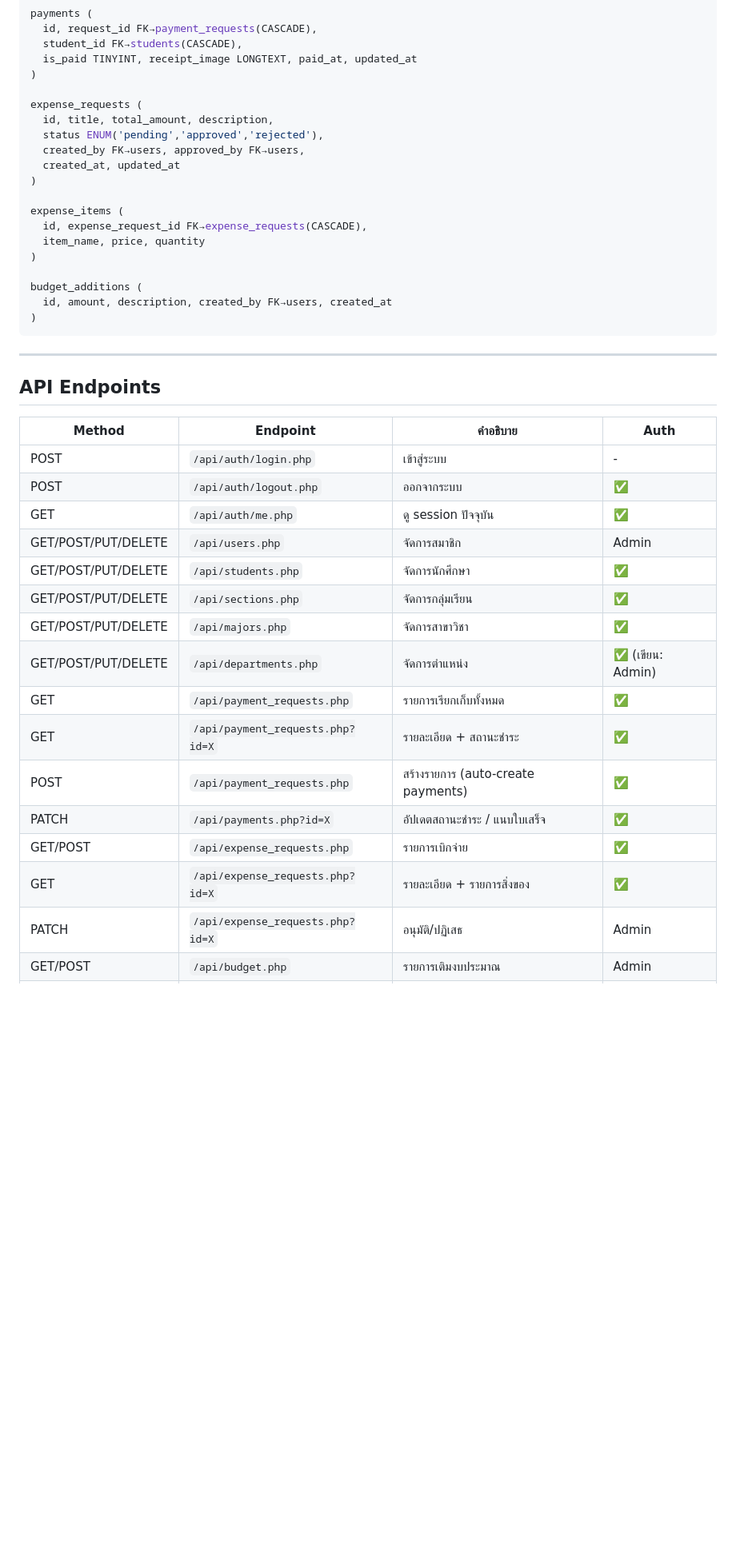
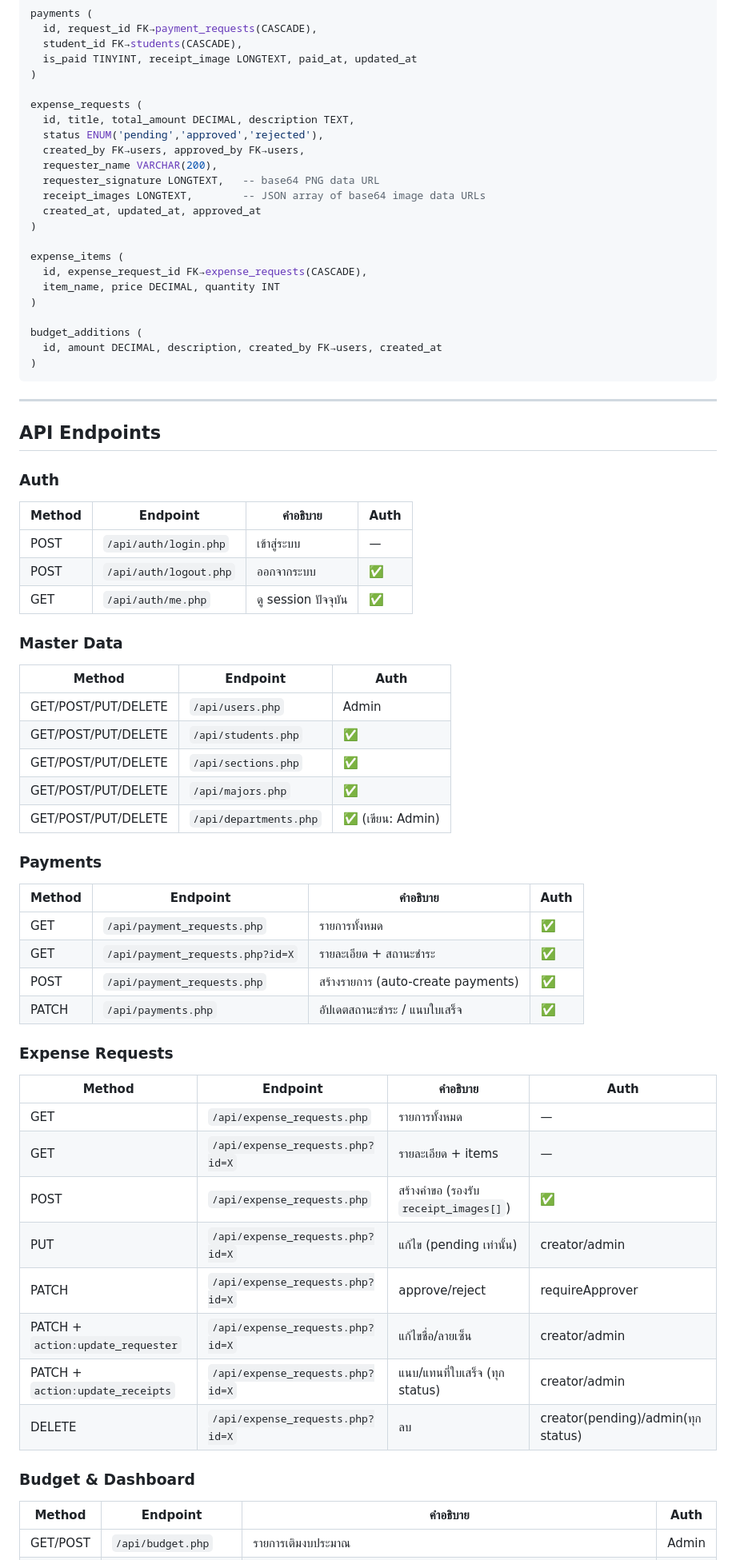
Before and after one commit to onkor1234/Financial-Management-System-ForStudent, a Markdown page: README.md, the part around one of its changes. Shown at 80% size. Rendered like a GitHub page; blank space fills up the shorter version.

````diff
--- a/README.md
+++ b/README.md
@@ -133,19 +138,22 @@ payments (
 )
 
 expense_requests (
-  id, title, total_amount, description,
+  id, title, total_amount DECIMAL, description TEXT,
   status ENUM('pending','approved','rejected'),
   created_by FK→users, approved_by FK→users,
-  created_at, updated_at
+  requester_name VARCHAR(200),
+  requester_signature LONGTEXT,   -- base64 PNG data URL
+  receipt_images LONGTEXT,        -- JSON array of base64 image data URLs
+  created_at, updated_at, approved_at
 )
 
 expense_items (
   id, expense_request_id FK→expense_requests(CASCADE),
-  item_name, price, quantity
+  item_name, price DECIMAL, quantity INT
 )
 
 budget_additions (
-  id, amount, description, created_by FK→users, created_at
+  id, amount DECIMAL, description, created_by FK→users, created_at
 )
 ```
 
@@ -153,21 +161,48 @@ budget_additions (
 
 ## API Endpoints
 
+### Auth
+
 | Method | Endpoint | คำอธิบาย | Auth |
 |--------|----------|---------|------|
-| POST | `/api/auth/login.php` | เข้าสู่ระบบ | - |
+| POST | `/api/auth/login.php` | เข้าสู่ระบบ | — |
 | POST | `/api/auth/logout.php` | ออกจากระบบ | ✅ |
-| GET | `/api/auth/me.php` | ดู session ปัจจุบัน | ✅ |
-| GET/POST/PUT/DELETE | `/api/users.php` | จัดการสมาชิก | Admin |
-| GET/POST/PUT/DELETE | `/api/students.php` | จัดการนักศึกษา | ✅ |
-| GET/POST/PUT/DELETE | `/api/sections.php` | จัดการกลุ่มเรียน | ✅ |
-| GET/POST/PUT/DELETE | `/api/majors.php` | จัดการสาขาวิชา | ✅ |
-| GET/POST/PUT/DELETE | `/api/departments.php` | จัดการตำแหน่ง | ✅ (เขียน: Admin) |
-| GET | `/api/payment_requests.php` | รายการเรียกเก็บทั้งหมด | ✅ |
+| GET  | `/api/auth/me.php` | ดู session ปัจจุบัน | ✅ |
+
+### Master Data
+
+| Method | Endpoint | Auth |
+|--------|----------|------|
+| GET/POST/PUT/DELETE | `/api/users.php` | Admin |
+| GET/POST/PUT/DELETE | `/api/students.php` | ✅ |
+| GET/POST/PUT/DELETE | `/api/sections.php` | ✅ |
+| GET/POST/PUT/DELETE | `/api/majors.php` | ✅ |
+| GET/POST/PUT/DELETE | `/api/departments.php` | ✅ (เขียน: Admin) |
+
+### Payments
+
+| Method | Endpoint | คำอธิบาย | Auth |
+|--------|----------|---------|------|
+| GET | `/api/payment_requests.php` | รายการทั้งหมด | ✅ |
 | GET | `/api/payment_requests.php?id=X` | รายละเอียด + สถานะชำระ | ✅ |
 | POST | `/api/payment_requests.php` | สร้างรายการ (auto-create payments) | ✅ |
-| PATCH | `/api/payments.php?id=X` | อัปเดตสถานะชำระ / แนบใบเสร็จ | ✅ |
-| GET/POST | `/api/expense_requests.php` | รายการเบิกจ่าย | ✅ |
-| GET | `/api/expense_requests.php?id=X` | รายละเอียด + รายการสิ่งของ | ✅ |
-| PATCH | `/api/expense_requests.php?id=X` | อนุมัติ/ปฏิเสธ | Admin |
+| PATCH | `/api/payments.php` | อัปเดตสถานะชำระ / แนบใบเสร็จ | ✅ |
+
+### Expense Requests
+
+| Method | Endpoint | คำอธิบาย | Auth |
+|--------|----------|---------|------|
+| GET | `/api/expense_requests.php` | รายการทั้งหมด | — |
+| GET | `/api/expense_requests.php?id=X` | รายละเอียด + items | — |
+| POST | `/api/expense_requests.php` | สร้างคำขอ (รองรับ `receipt_images[]`) | ✅ |
+| PUT | `/api/expense_requests.php?id=X` | แก้ไข (pending เท่านั้น) | creator/admin |
+| PATCH | `/api/expense_requests.php?id=X` | approve/reject | requireApprover |
+| PATCH + `action:update_requester` | `/api/expense_requests.php?id=X` | แก้ไขชื่อ/ลายเซ็น | creator/admin |
+| PATCH + `action:update_receipts` | `/api/expense_requests.php?id=X` | แนบ/แทนที่ใบเสร็จ (ทุก status) | creator/admin |
+| DELETE | `/api/expense_requests.php?id=X` | ลบ | creator(pending)/admin(ทุก status) |
+
+### Budget & Dashboard
+
+| Method | Endpoint | คำอธิบาย | Auth |
+|--------|----------|---------|------|
 | GET/POST | `/api/budget.php` | รายการเติมงบประมาณ | Admin |
````
Also changed, not shown: other parts of README.md (+34 -16 lines), AGENTS.md (+40 -10 lines).
